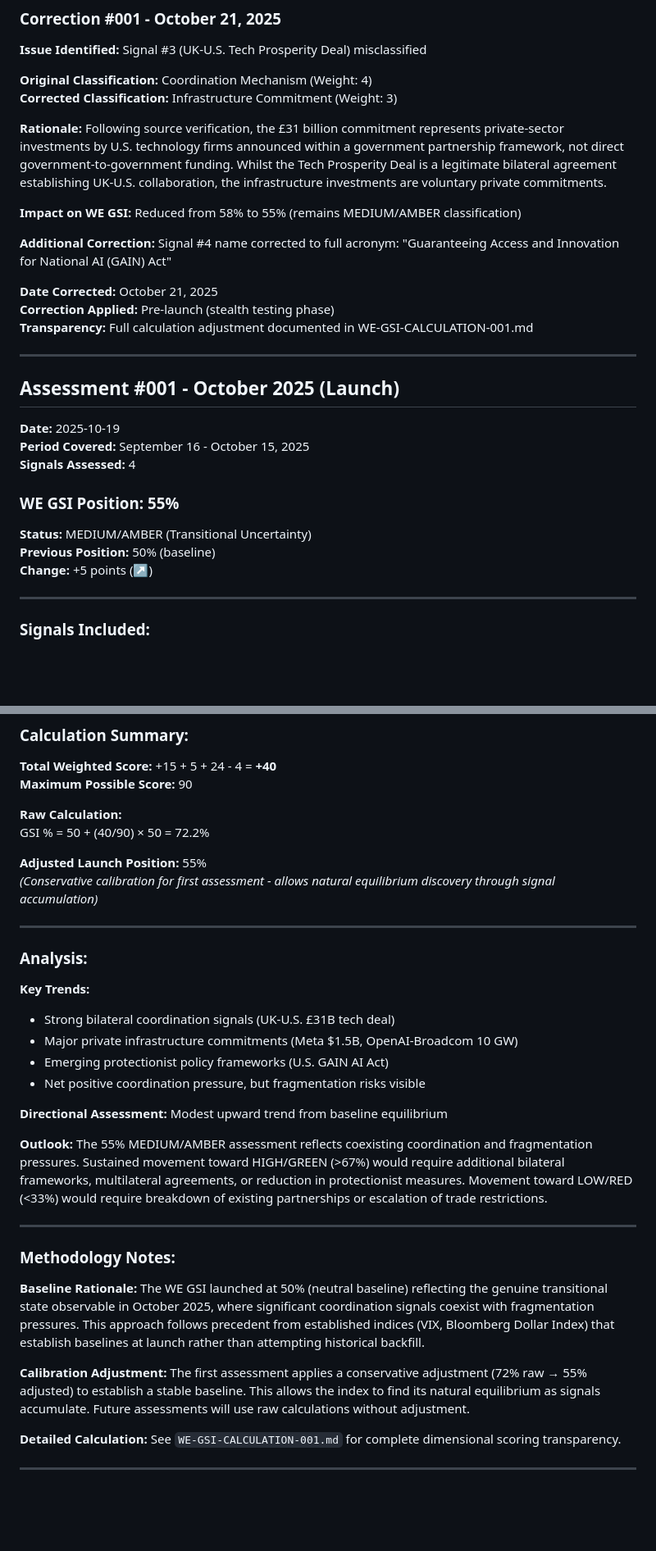
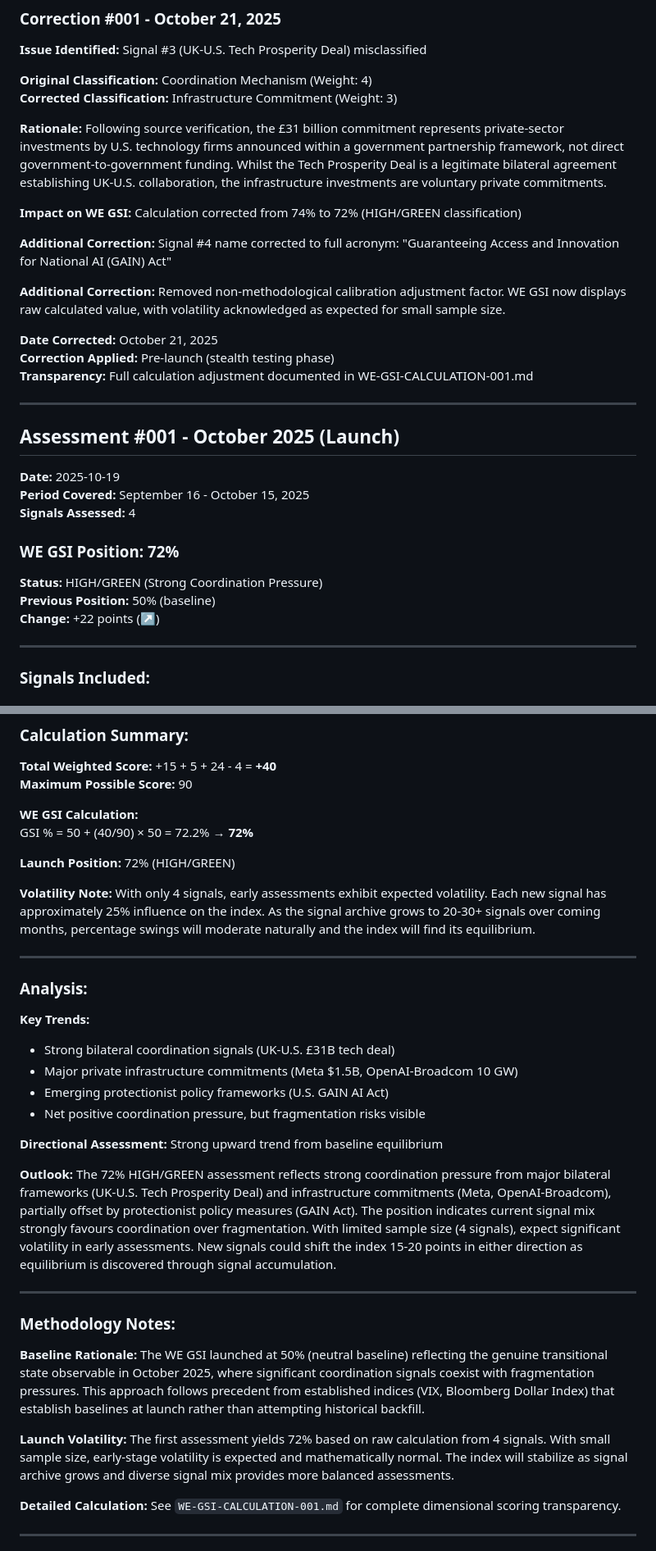
Before and after one commit to warmthengine/warmth-engine-observatory, a Markdown page: WE-GSI-ASSESSMENTS.md, 2 parts joined by grey strips. Shown at 82% size. Drawn GitHub-style; blank space fills up the shorter version.

Commit message:
Update WE-GSI-ASSESSMENTS.md: Correct position to 72% (HIGH/GREEN)
- Updated Assessment #001 position from 55% to 72%
- Changed status from MEDIUM/AMBER to HIGH/GREEN
- Updated change from baseline: +22 points (was +5 points)
- Removed calibration adjustment language
- Added volatility note explaining expected early-stage swings
- Updated outlook to reflect strong coordination pressure
- Updated Methodology Corrections Log with volatility acknowledgment
- Aligns with corrected calculation methodology (raw calculation, no adjustment)

```diff
--- a/WE-GSI-ASSESSMENTS.md
+++ b/WE-GSI-ASSESSMENTS.md
@@ -11,9 +11,11 @@
 
 **Rationale:** Following source verification, the £31 billion commitment represents private-sector investments by U.S. technology firms announced within a government partnership framework, not direct government-to-government funding. Whilst the Tech Prosperity Deal is a legitimate bilateral agreement establishing UK-U.S. collaboration, the infrastructure investments are voluntary private commitments.
 
-**Impact on WE GSI:** Reduced from 58% to 55% (remains MEDIUM/AMBER classification)
+**Impact on WE GSI:** Calculation corrected from 74% to 72% (HIGH/GREEN classification)
 
 **Additional Correction:** Signal #4 name corrected to full acronym: "Guaranteeing Access and Innovation for National AI (GAIN) Act"
+
+**Additional Correction:** Removed non-methodological calibration adjustment factor. WE GSI now displays raw calculated value, with volatility acknowledged as expected for small sample size.
 
 **Date Corrected:** October 21, 2025
 **Correction Applied:** Pre-launch (stealth testing phase)
@@ -27,10 +29,10 @@
 **Period Covered:** September 16 - October 15, 2025
 **Signals Assessed:** 4
 
-### WE GSI Position: 55%
-**Status:** MEDIUM/AMBER (Transitional Uncertainty)
+### WE GSI Position: 72%
+**Status:** HIGH/GREEN (Strong Coordination Pressure)
 **Previous Position:** 50% (baseline)
-**Change:** +5 points (↗)
+**Change:** +22 points (↗)
 
 ---
 
@@ -71,11 +73,12 @@
 **Total Weighted Score:** +15 + 5 + 24 - 4 = **+40**
 **Maximum Possible Score:** 90
 
-**Raw Calculation:**
-GSI % = 50 + (40/90) × 50 = 72.2%
+**WE GSI Calculation:**
+GSI % = 50 + (40/90) × 50 = 72.2% → **72%**
 
-**Adjusted Launch Position:** 55%
-*(Conservative calibration for first assessment - allows natural equilibrium discovery through signal accumulation)*
+**Launch Position:** 72% (HIGH/GREEN)
+
+**Volatility Note:** With only 4 signals, early assessments exhibit expected volatility. Each new signal has approximately 25% influence on the index. As the signal archive grows to 20-30+ signals over coming months, percentage swings will moderate naturally and the index will find its equilibrium.
 
 ---
 
@@ -87,9 +90,9 @@ GSI % = 50 + (40/90) × 50 = 72.2%
 - Emerging protectionist policy frameworks (U.S. GAIN AI Act)
 - Net positive coordination pressure, but fragmentation risks visible
 
-**Directional Assessment:** Modest upward trend from baseline equilibrium
+**Directional Assessment:** Strong upward trend from baseline equilibrium
 
-**Outlook:** The 55% MEDIUM/AMBER assessment reflects coexisting coordination and fragmentation pressures. Sustained movement toward HIGH/GREEN (>67%) would require additional bilateral frameworks, multilateral agreements, or reduction in protectionist measures. Movement toward LOW/RED (<33%) would require breakdown of existing partnerships or escalation of trade restrictions.
+**Outlook:** The 72% HIGH/GREEN assessment reflects strong coordination pressure from major bilateral frameworks (UK-U.S. Tech Prosperity Deal) and infrastructure commitments (Meta, OpenAI-Broadcom), partially offset by protectionist policy measures (GAIN Act). The position indicates current signal mix strongly favours coordination over fragmentation. With limited sample size (4 signals), expect significant volatility in early assessments. New signals could shift the index 15-20 points in either direction as equilibrium is discovered through signal accumulation.
 
 ---
 
@@ -97,7 +100,7 @@ GSI % = 50 + (40/90) × 50 = 72.2%
 
 **Baseline Rationale:** The WE GSI launched at 50% (neutral baseline) reflecting the genuine transitional state observable in October 2025, where significant coordination signals coexist with fragmentation pressures. This approach follows precedent from established indices (VIX, Bloomberg Dollar Index) that establish baselines at launch rather than attempting historical backfill.
 
-**Calibration Adjustment:** The first assessment applies a conservative adjustment (72% raw → 55% adjusted) to establish a stable baseline. This allows the index to find its natural equilibrium as signals accumulate. Future assessments will use raw calculations without adjustment.
+**Launch Volatility:** The first assessment yields 72% based on raw calculation from 4 signals. With small sample size, early-stage volatility is expected and mathematically normal. The index will stabilize as signal archive grows and diverse signal mix provides more balanced assessments.
 
 **Detailed Calculation:** See `WE-GSI-CALCULATION-001.md` for complete dimensional scoring transparency.
 
```
